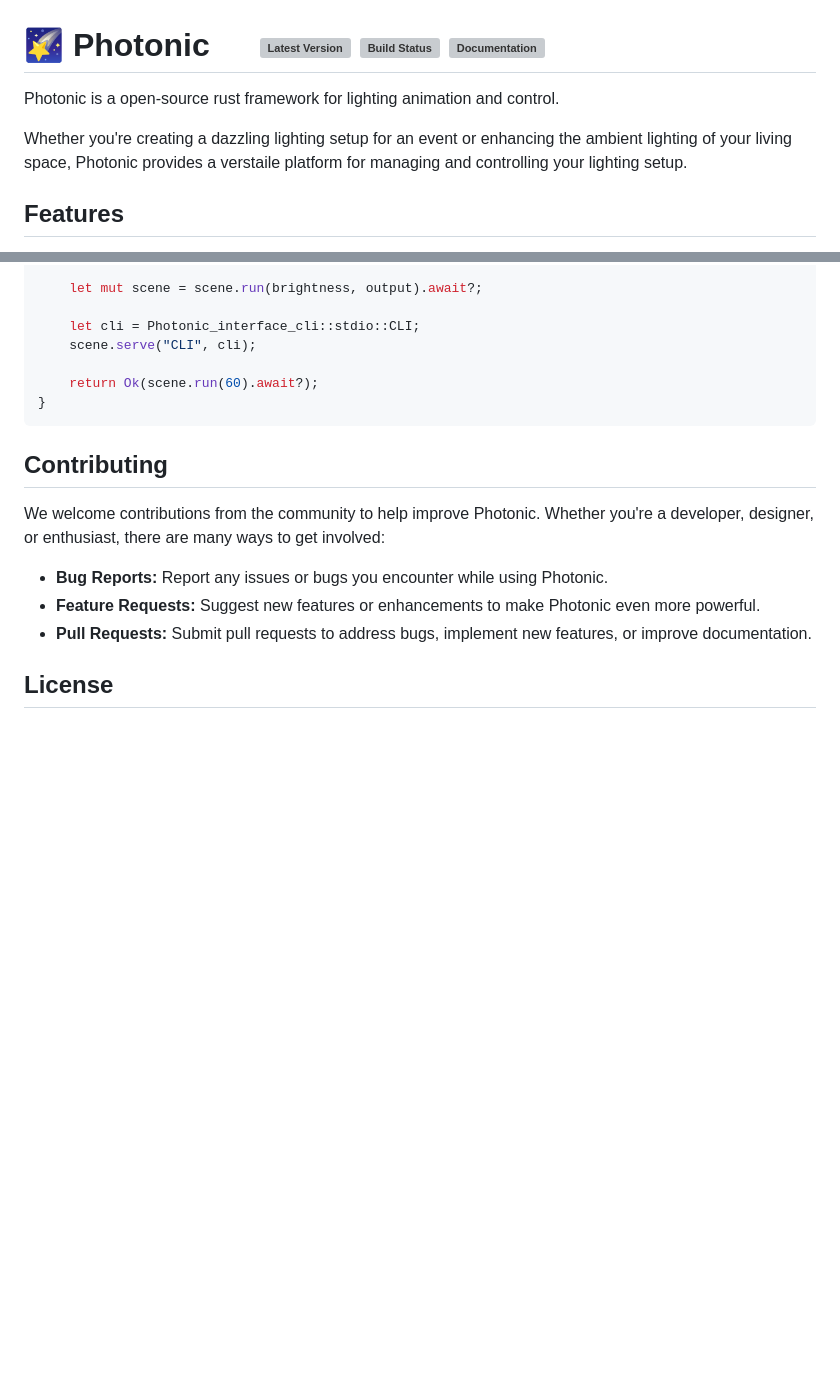
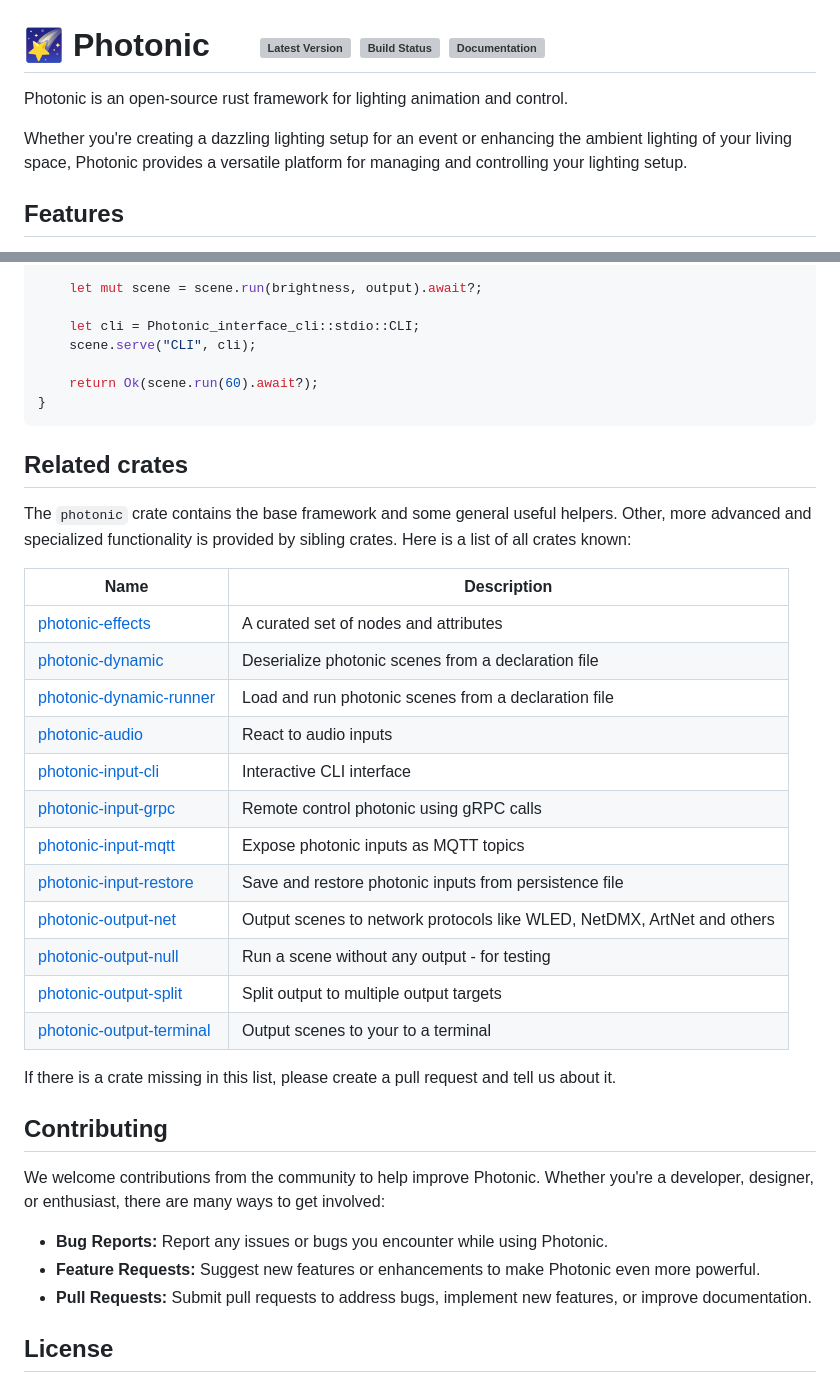
Before and after one commit to fooker/photonic, a Markdown page: README.md, 2 parts joined by grey strips. Rendered like a GitHub page; blank space fills up the shorter version; grey boxes are pictures that could not be loaded.

Commit message:
fix(docs): Add related crates list

````diff
--- a/README.md
+++ b/README.md
@@ -10,9 +10,9 @@
 [docs]: https://docs.rs/photonic
 
 
-Photonic is a open-source rust framework for lighting animation and control.
+Photonic is an open-source rust framework for lighting animation and control.
 
-Whether you're creating a dazzling lighting setup for an event or enhancing the ambient lighting of your living space, Photonic provides a verstaile platform for managing and controlling your lighting setup.
+Whether you're creating a dazzling lighting setup for an event or enhancing the ambient lighting of your living space, Photonic provides a versatile platform for managing and controlling your lighting setup.
 
 ## Features
 * **🎇 Lighting Animations:** Create dynamic lighting effects by combining a predefined effects or implement your own individual animations.
@@ -61,6 +61,28 @@ async fn main() -> Result<()> {
 }
 ```
 
+## Related crates
+The `photonic` crate contains the base framework and some general useful helpers.
+Other, more advanced and specialized functionality is provided by sibling crates.
+Here is a list of all crates known:
+
+| Name                                                                    | Description                                                             |
+|-------------------------------------------------------------------------|-------------------------------------------------------------------------|
+| [photonic-effects](https://crates.io/photonic-effects/)                 | A curated set of nodes and attributes                                   |
+| [photonic-dynamic](https://crates.io/photonic-dynamic/)                 | Deserialize photonic scenes from a declaration file                     |
+| [photonic-dynamic-runner](https://crates.io/photonic-dynamic-runner/)   | Load and run photonic scenes from a declaration file                    |
+| [photonic-audio](https://crates.io/photonic-audio/)                     | React to audio inputs                                                   |
+| [photonic-input-cli](https://crates.io/photonic-interface-cli/)         | Interactive CLI interface                                               |
+| [photonic-input-grpc](https://crates.io/photonic-interface-grpc/)       | Remote control photonic using gRPC calls                                |
+| [photonic-input-mqtt](https://crates.io/photonic-interface-grpc/)       | Expose photonic inputs as MQTT topics                                   |
+| [photonic-input-restore](https://crates.io/photonic-interface-restore/) | Save and restore photonic inputs from persistence file                  |
+| [photonic-output-net](https://crates.io/photonic-output-net/)           | Output scenes to network protocols like WLED, NetDMX, ArtNet and others |
+| [photonic-output-null](https://crates.io/photonic-output-null/)         | Run a scene without any output - for testing                            |
+| [photonic-output-split](https://crates.io/photonic-output-split/)       | Split output to multiple output targets                                 |
+| [photonic-output-terminal](https://crates.io/photonic-output-terminal/) | Output scenes to your to a terminal                                     |
+
+If there is a crate missing in this list, please create a pull request and tell us about it.
+
 ## Contributing
 We welcome contributions from the community to help improve Photonic.
 Whether you're a developer, designer, or enthusiast, there are many ways to get involved:
````
